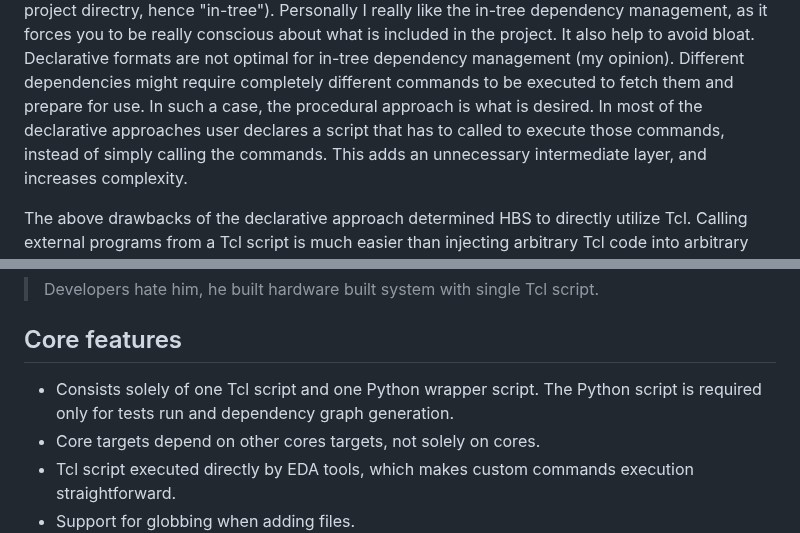
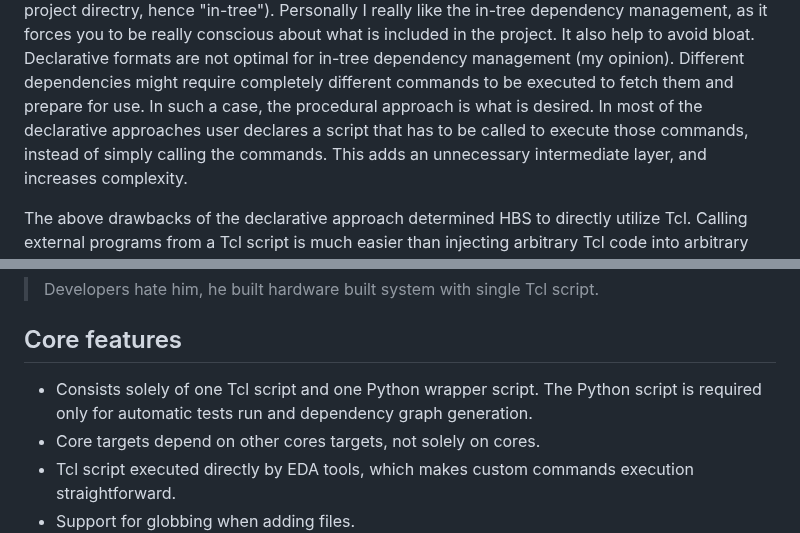
Before and after one commit to m-kru/hbs, a Markdown page: README.md, 2 parts joined by grey strips. GitHub-like rendering.

```diff
--- a/README.md
+++ b/README.md
@@ -39,7 +39,7 @@ It also help to avoid bloat.
 Declarative formats are not optimal for in-tree dependency management (my opinion).
 Different dependencies might require completely different commands to be executed to fetch them and prepare for use.
 In such a case, the procedural approach is what is desired.
-In most of the declarative approaches user declares a script that has to called to execute those commands, instead of simply calling the commands.
+In most of the declarative approaches user declares a script that has to be called to execute those commands, instead of simply calling the commands.
 This adds an unnecessary intermediate layer, and increases complexity.
 
 The above drawbacks of the declarative approach determined HBS to directly utilize Tcl.
@@ -58,7 +58,7 @@ Or more satiristically:
 
 ## Core features
 
-- Consists solely of one Tcl script and one Python wrapper script. The Python script is required only for tests run and dependency graph generation.
+- Consists solely of one Tcl script and one Python wrapper script. The Python script is required only for automatic tests run and dependency graph generation.
 - Core targets depend on other cores targets, not solely on cores.
 - Tcl script executed directly by EDA tools, which makes custom commands execution straightforward.
 - Support for globbing when adding files.
```
